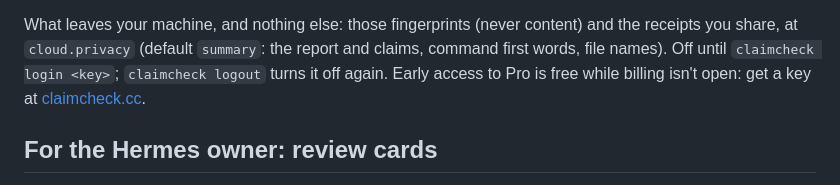
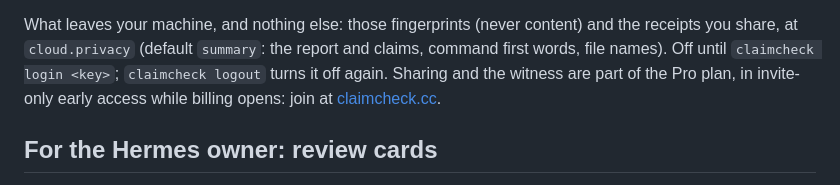
Before and after one commit to CocaKova/claimcheck, a Markdown page: README.md, the part around the change. GitHub-like rendering.

Commit message:
README: sharing is Pro, early access is invite-only
Co-Authored-By: Claude Opus 5.5 <noreply@anthropic.com>

```diff
--- a/README.md
+++ b/README.md
@@ -117,8 +117,8 @@ reviewer), a claimcheck.cc account adds:
 
 What leaves your machine, and nothing else: those fingerprints (never content) and the receipts you share,
 at `cloud.privacy` (default `summary`: the report and claims, command first words, file names). Off until
-`claimcheck login <key>`; `claimcheck logout` turns it off again. Early access to Pro is free while billing
-isn't open: get a key at [claimcheck.cc](https://claimcheck.cc/#pricing).
+`claimcheck login <key>`; `claimcheck logout` turns it off again. Sharing and the witness are part of the Pro
+plan, in invite-only early access while billing opens: join at [claimcheck.cc](https://claimcheck.cc/#pricing).
 
 ## For the Hermes owner: review cards
 
```
